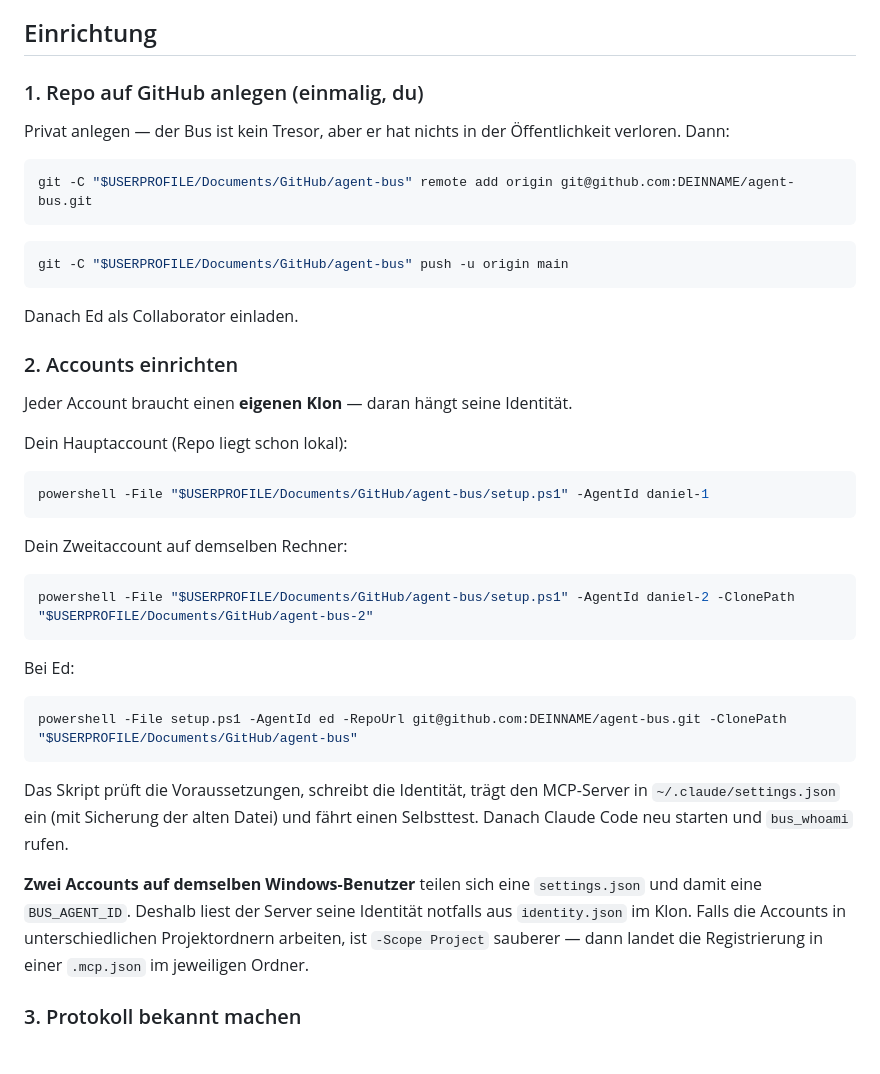
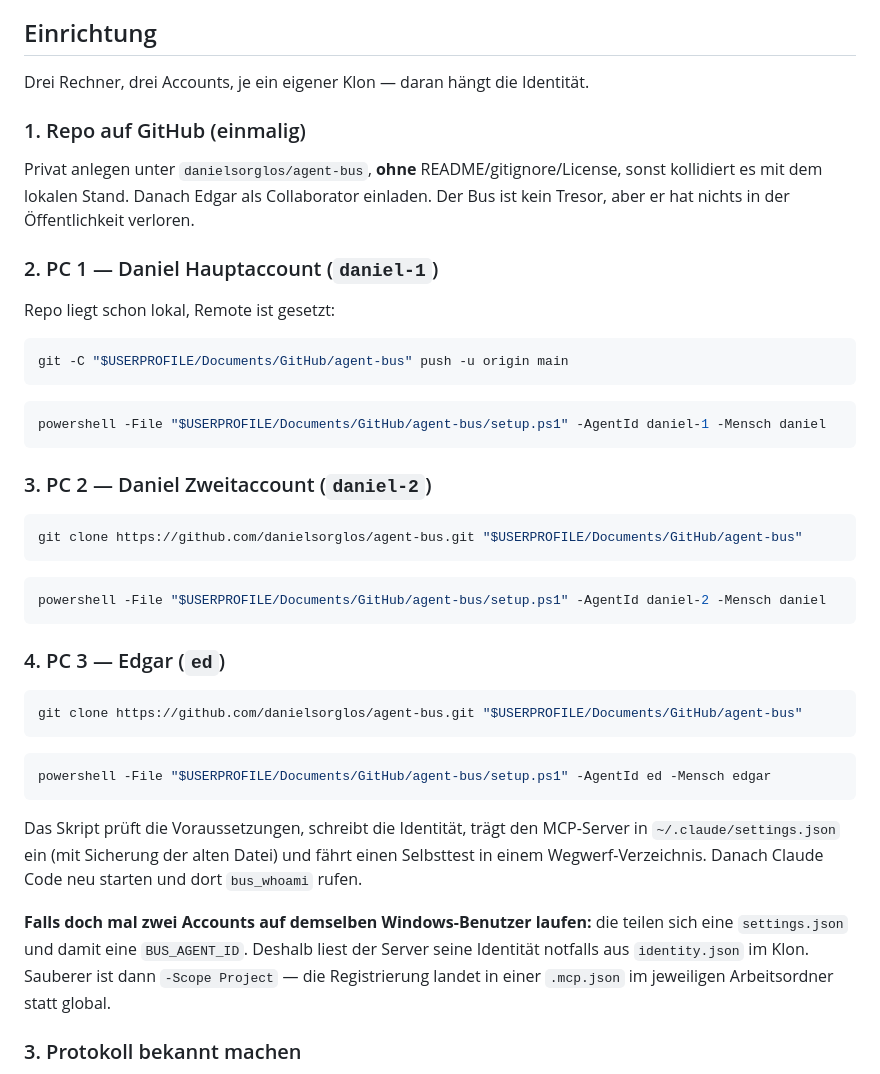
Before and after one commit to danielsorglos/agent-bus, a Markdown page: README.md, the part around the change. GitHub-like rendering.

Commit message:
Einrichtung: konkrete Schritte fuer die drei Rechner

````diff
--- a/README.md
+++ b/README.md
@@ -45,52 +45,56 @@ zwingend ab. Der Zuschlag fällt damit atomar auf dem Server, nicht lokal.
 
 ## Einrichtung
 
-### 1. Repo auf GitHub anlegen (einmalig, du)
+Drei Rechner, drei Accounts, je ein eigener Klon — daran hängt die Identität.
 
-Privat anlegen — der Bus ist kein Tresor, aber er hat nichts in der
-Öffentlichkeit verloren. Dann:
+### 1. Repo auf GitHub (einmalig)
 
-```bash
-git -C "$USERPROFILE/Documents/GitHub/agent-bus" remote add origin git@github.com:DEINNAME/agent-bus.git
-```
+Privat anlegen unter `danielsorglos/agent-bus`, **ohne** README/gitignore/License,
+sonst kollidiert es mit dem lokalen Stand. Danach Edgar als Collaborator einladen.
+Der Bus ist kein Tresor, aber er hat nichts in der Öffentlichkeit verloren.
+
+### 2. PC 1 — Daniel Hauptaccount (`daniel-1`)
+
+Repo liegt schon lokal, Remote ist gesetzt:
 
 ```bash
 git -C "$USERPROFILE/Documents/GitHub/agent-bus" push -u origin main
 ```
 
-Danach Ed als Collaborator einladen.
+```bash
+powershell -File "$USERPROFILE/Documents/GitHub/agent-bus/setup.ps1" -AgentId daniel-1 -Mensch daniel
+```
 
-### 2. Accounts einrichten
-
-Jeder Account braucht einen **eigenen Klon** — daran hängt seine Identität.
-
-Dein Hauptaccount (Repo liegt schon lokal):
+### 3. PC 2 — Daniel Zweitaccount (`daniel-2`)
 
 ```bash
-powershell -File "$USERPROFILE/Documents/GitHub/agent-bus/setup.ps1" -AgentId daniel-1
+git clone https://github.com/danielsorglos/agent-bus.git "$USERPROFILE/Documents/GitHub/agent-bus"
 ```
 
-Dein Zweitaccount auf demselben Rechner:
+```bash
+powershell -File "$USERPROFILE/Documents/GitHub/agent-bus/setup.ps1" -AgentId daniel-2 -Mensch daniel
+```
+
+### 4. PC 3 — Edgar (`ed`)
 
 ```bash
-powershell -File "$USERPROFILE/Documents/GitHub/agent-bus/setup.ps1" -AgentId daniel-2 -ClonePath "$USERPROFILE/Documents/GitHub/agent-bus-2"
+git clone https://github.com/danielsorglos/agent-bus.git "$USERPROFILE/Documents/GitHub/agent-bus"
 ```
 
-Bei Ed:
-
 ```bash
-powershell -File setup.ps1 -AgentId ed -RepoUrl git@github.com:DEINNAME/agent-bus.git -ClonePath "$USERPROFILE/Documents/GitHub/agent-bus"
+powershell -File "$USERPROFILE/Documents/GitHub/agent-bus/setup.ps1" -AgentId ed -Mensch edgar
 ```
 
 Das Skript prüft die Voraussetzungen, schreibt die Identität, trägt den
 MCP-Server in `~/.claude/settings.json` ein (mit Sicherung der alten Datei) und
-fährt einen Selbsttest. Danach Claude Code neu starten und `bus_whoami` rufen.
+fährt einen Selbsttest in einem Wegwerf-Verzeichnis. Danach Claude Code neu
+starten und dort `bus_whoami` rufen.
 
-**Zwei Accounts auf demselben Windows-Benutzer** teilen sich eine
-`settings.json` und damit eine `BUS_AGENT_ID`. Deshalb liest der Server seine
-Identität notfalls aus `identity.json` im Klon. Falls die Accounts in
-unterschiedlichen Projektordnern arbeiten, ist `-Scope Project` sauberer — dann
-landet die Registrierung in einer `.mcp.json` im jeweiligen Ordner.
+**Falls doch mal zwei Accounts auf demselben Windows-Benutzer laufen:** die
+teilen sich eine `settings.json` und damit eine `BUS_AGENT_ID`. Deshalb liest
+der Server seine Identität notfalls aus `identity.json` im Klon. Sauberer ist
+dann `-Scope Project` — die Registrierung landet in einer `.mcp.json` im
+jeweiligen Arbeitsordner statt global.
 
 ### 3. Protokoll bekannt machen
 
````
